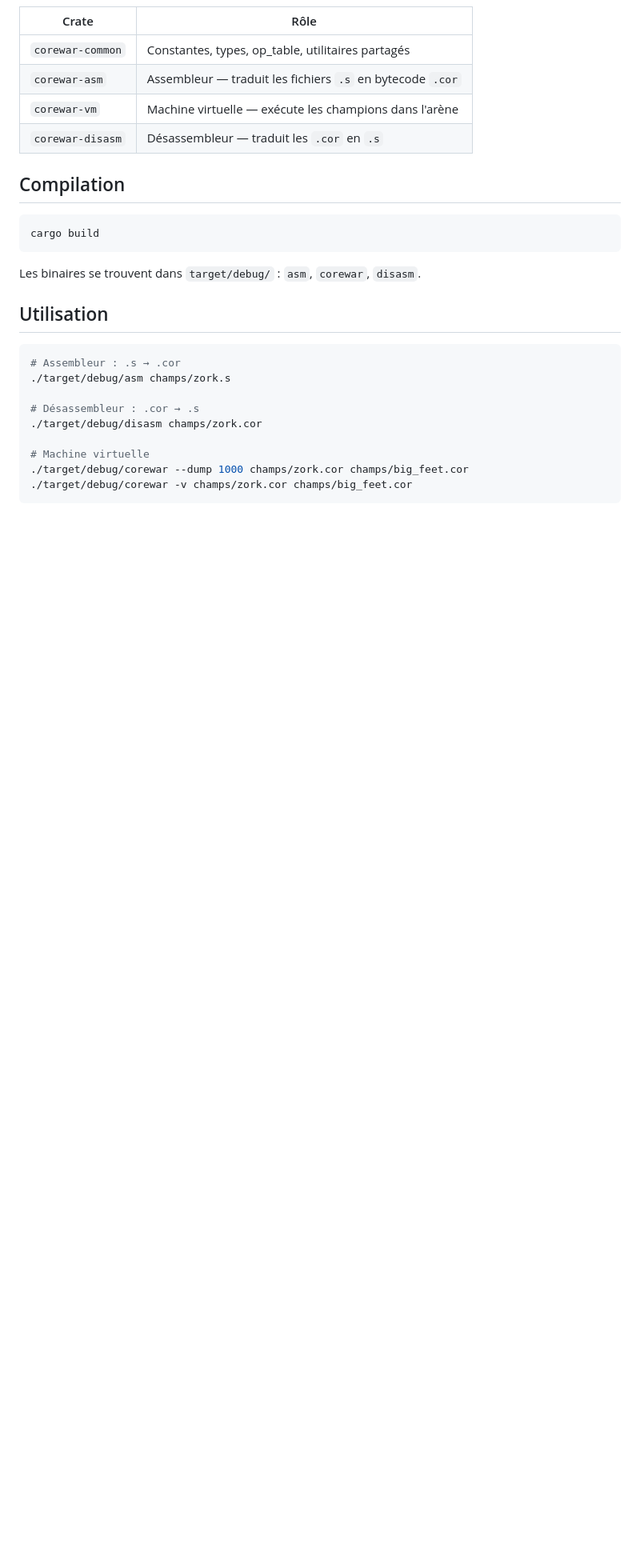
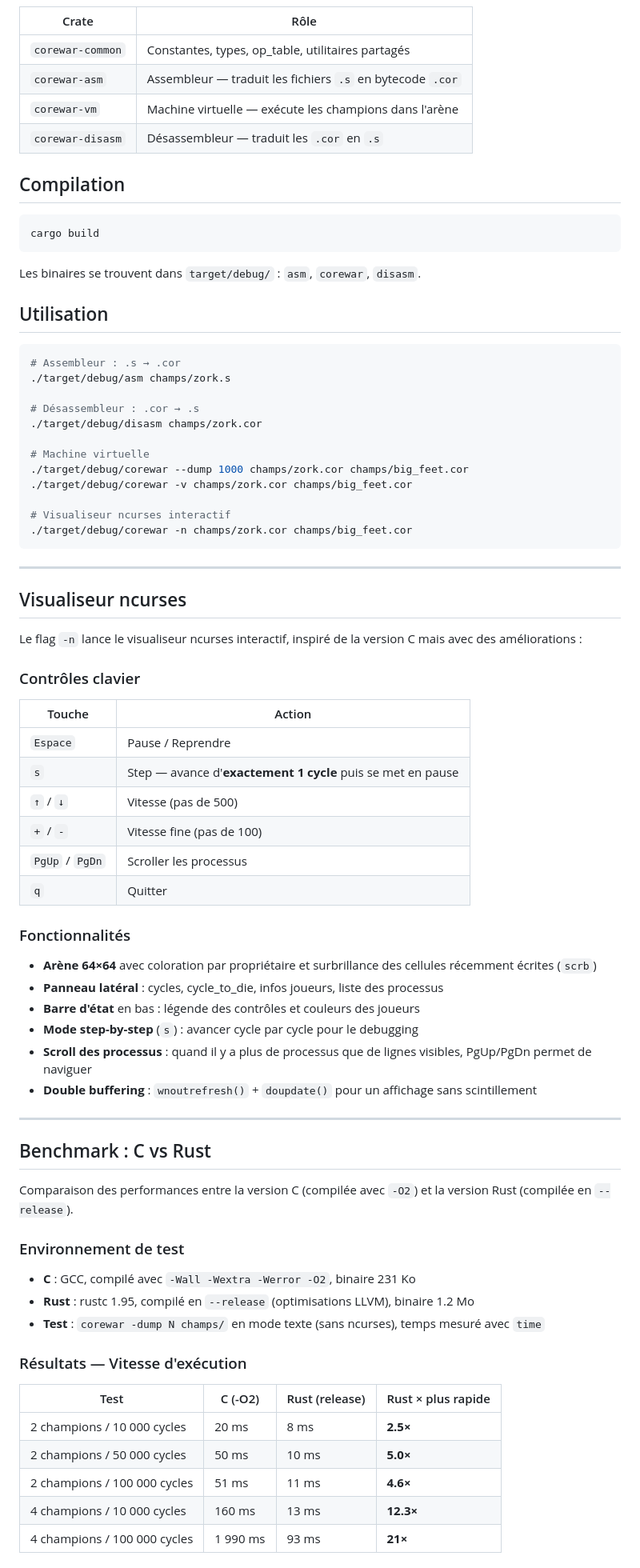
Before and after one commit to rkpequod-max/corewar-rust, a Markdown page: Corewar-rust/README.md, the part around one of its changes. Shown at 80% size. Drawn GitHub-style; blank space fills up the shorter version.

Commit message:
docs: add visualizer section and C vs Rust benchmark to README
- Added visualizer controls and features documentation
- Added benchmark results: Rust 5-21x faster than C (-O2)
- Added analysis of why Rust is faster (Vec vs linked list, LLVM, etc.)
- Added comparative summary table

````diff
--- a/Corewar-rust/README.md
+++ b/Corewar-rust/README.md
@@ -29,4 +29,56 @@ Les binaires se trouvent dans `target/debug/` : `asm`, `corewar`, `disasm`.
 # Machine virtuelle
 ./target/debug/corewar --dump 1000 champs/zork.cor champs/big_feet.cor
 ./target/debug/corewar -v champs/zork.cor champs/big_feet.cor
+
+# Visualiseur ncurses interactif
+./target/debug/corewar -n champs/zork.cor champs/big_feet.cor
 ```
+
+---
+
+## Visualiseur ncurses
+
+Le flag `-n` lance le visualiseur ncurses interactif, inspiré de la version C mais avec des améliorations :
+
+### Contrôles clavier
+
+| Touche | Action |
+|--------|--------|
+| `Espace` | Pause / Reprendre |
+| `s` | Step — avance d'**exactement 1 cycle** puis se met en pause |
+| `↑` / `↓` | Vitesse (pas de 500) |
+| `+` / `-` | Vitesse fine (pas de 100) |
+| `PgUp` / `PgDn` | Scroller les processus |
+| `q` | Quitter |
+
+### Fonctionnalités
+
+- **Arène 64×64** avec coloration par propriétaire et surbrillance des cellules récemment écrites (`scrb`)
+- **Panneau latéral** : cycles, cycle_to_die, infos joueurs, liste des processus
+- **Barre d'état** en bas : légende des contrôles et couleurs des joueurs
+- **Mode step-by-step** (`s`) : avancer cycle par cycle pour le debugging
+- **Scroll des processus** : quand il y a plus de processus que de lignes visibles, PgUp/PgDn permet de naviguer
+- **Double buffering** : `wnoutrefresh()` + `doupdate()` pour un affichage sans scintillement
+
+---
+
+## Benchmark : C vs Rust
+
+Comparaison des performances entre la version C (compilée avec `-O2`) et la version Rust (compilée en `--release`).
+
+### Environnement de test
+
+- **C** : GCC, compilé avec `-Wall -Wextra -Werror -O2`, binaire 231 Ko
+- **Rust** : rustc 1.95, compilé en `--release` (optimisations LLVM), binaire 1.2 Mo
+- **Test** : `corewar -dump N champs/` en mode texte (sans ncurses), temps mesuré avec `time`
+
+### Résultats — Vitesse d'exécution
+
+| Test | C (-O2) | Rust (release) | Rust × plus rapide |
+|------|---------|----------------|-------------------|
+| 2 champions / 10 000 cycles | 20 ms | 8 ms | **2.5×** |
+| 2 champions / 50 000 cycles | 50 ms | 10 ms | **5.0×** |
+| 2 champions / 100 000 cycles | 51 ms | 11 ms | **4.6×** |
+| 4 champions / 10 000 cycles | 160 ms | 13 ms | **12.3×** |
+| 4 champions / 100 000 cycles | 1 990 ms | 93 ms | **21×** |
+
````
Also changed, not shown: other parts of Corewar-rust/README.md (+27 -1 lines).
